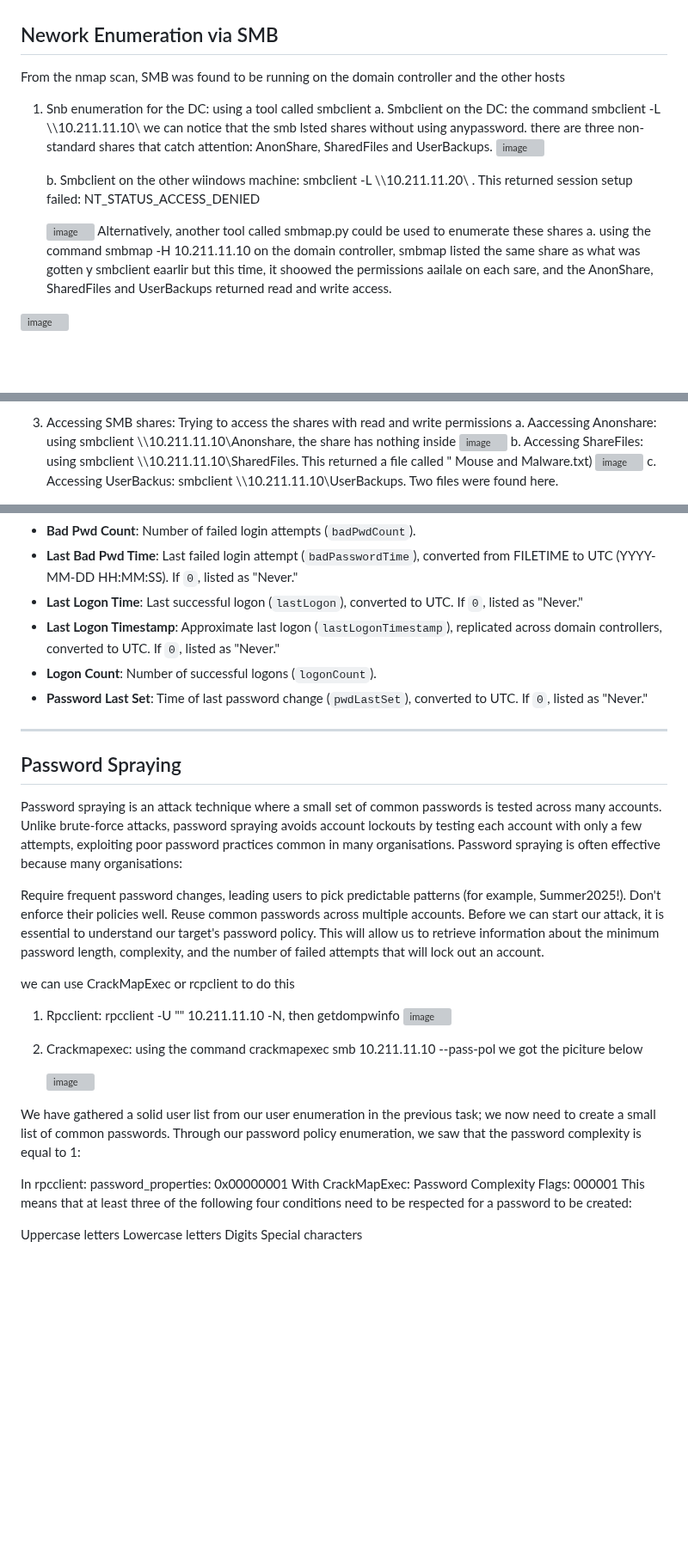
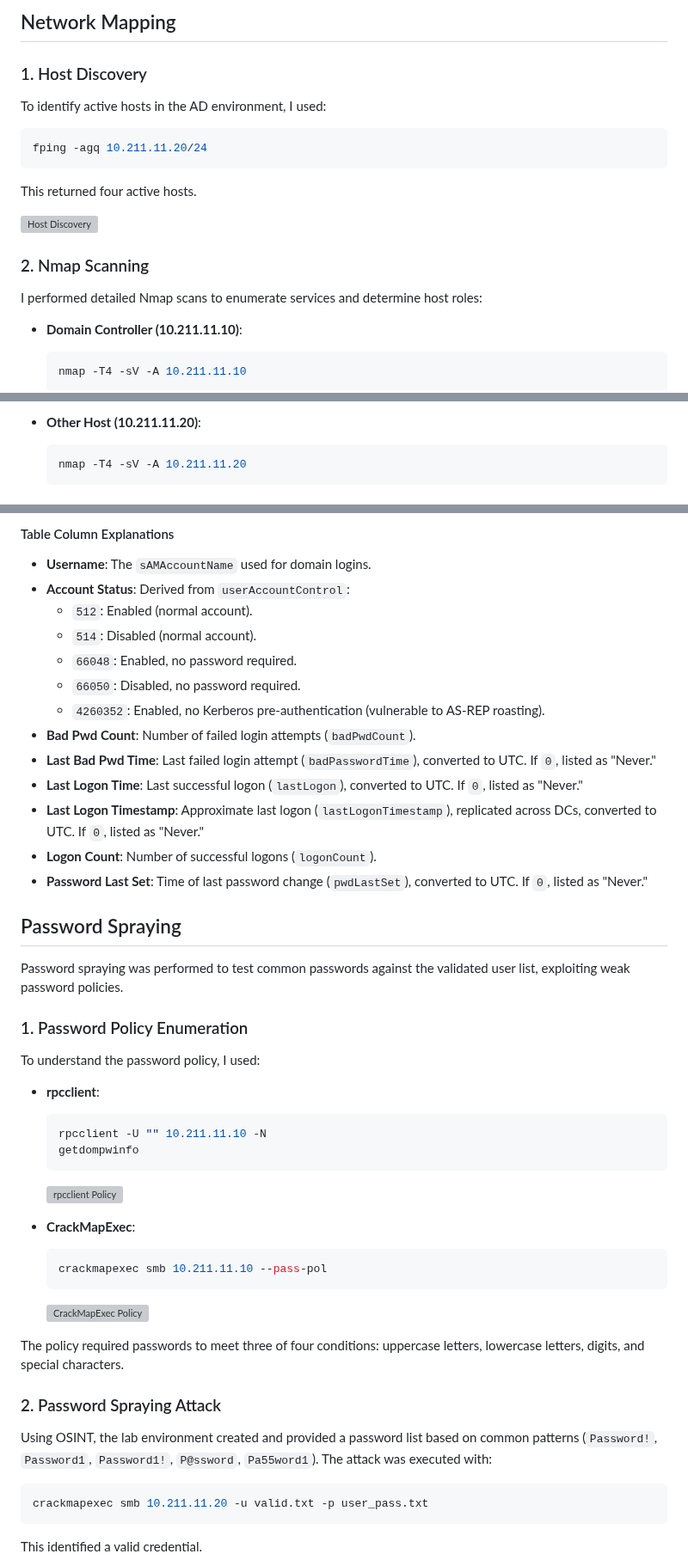
Before and after one commit to Tharisky/Portfolio, a Markdown page: Red Team/Labs/AD Enumeration report.md, 3 parts joined by grey strips. Shown at 86% size. GitHub-like rendering; blank space fills up the shorter version; grey boxes are pictures that could not be loaded.

````diff
--- a/Red Team/Labs/AD Enumeration report.md
+++ b/Red Team/Labs/AD Enumeration report.md
@@ -21,17 +16,21 @@ Checking  that the attacker machine can communicate with the target network usin
 
+## Network Mapping
+### 1. Host Discovery
+To identify active hosts in the AD environment, I used:
 
-## Nework Enumeration via SMB
+```bash
+fping -agq 10.211.11.20/24
+```
 
-From the nmap scan, SMB was found to be running on the domain controller and the other hosts
-1. Snb enumeration for the DC: using a tool called smbclient
-      a. Smbclient on the DC: the command smbclient -L \\\\10.211.11.10\\ we can notice that the smb lsted shares without using anypassword.  there are three non-standard shares that catch  attention: AnonShare, SharedFiles and UserBackups.
-   ![image](https://github.com/user-attachments/assets/a6d3a504-952d-46e0-80c5-0d7371cf6ac2)
+This returned four active hosts.
 
-   b. Smbclient on the other wiindows machine: smbclient -L \\\\10.211.11.20\\ . This returned session setup failed: NT_STATUS_ACCESS_DENIED
+![Host Discovery](https://github.com/user-attachments/assets/79e25dd6-aa59-4c82-9d1c-f7d452803583)
 
-   ![image](https://github.com/user-attachments/assets/70573a30-bcbd-4f00-88ac-6ccd95477465)
-Alternatively, another tool called smbmap.py could be used to enumerate these shares
-   a. using the command smbmap -H 10.211.11.10 on the domain controller, smbmap listed the same share as what was gotten y smbclient eaarlir but this time, it shoowed  the permissions aailale on each sare, and the AnonShare, SharedFiles and UserBackups returned read and write access.
+### 2. Nmap Scanning
+I performed detailed Nmap scans to enumerate services and determine host roles:
 
-![image](https://github.com/user-attachments/assets/6c736ed7-2355-421e-85d3-2729200b266e)
+- **Domain Controller (10.211.11.10)**:
+  ```bash
+  nmap -T4 -sV -A 10.211.11.10
+  ```
 
@@ -38,8 +38,6 @@ Alternatively, another tool called smbmap.py could be used to enumerate these sh
 
-3. Accessing SMB shares: Trying to access the shares with read and write permissions
-   a. Aaccessing Anonshare: using smbclient \\\\10.211.11.10\\Anonshare, the share has nothing inside
-   ![image](https://github.com/user-attachments/assets/49b92d8a-528d-4e45-84a0-7dc3622a4a3b)
-   b. Accessing ShareFiles: using smbclient \\\\10.211.11.10\\SharedFiles. This returned a file called " Mouse and Malware.txt)
-   ![image](https://github.com/user-attachments/assets/b24766c4-a109-4d2c-94e1-fcf002180056)
-   c. Accessing UserBackus: smbclient \\\\10.211.11.10\\UserBackups.  Two files were found here.
+- **Other Host (10.211.11.20)**:
+  ```bash
+  nmap -T4 -sV -A 10.211.11.20
+  ```
 
@@ -127,38 +184,47 @@ The result of all these tools includes alot of info, and the user info were exra
+#### Table Column Explanations
+- **Username**: The `sAMAccountName` used for domain logins.
+- **Account Status**: Derived from `userAccountControl`:
+  - `512`: Enabled (normal account).
+  - `514`: Disabled (normal account).
+  - `66048`: Enabled, no password required.
+  - `66050`: Disabled, no password required.
+  - `4260352`: Enabled, no Kerberos pre-authentication (vulnerable to AS-REP roasting).
 - **Bad Pwd Count**: Number of failed login attempts (`badPwdCount`).
-- **Last Bad Pwd Time**: Last failed login attempt (`badPasswordTime`), converted from FILETIME to UTC (YYYY-MM-DD HH:MM:SS). If `0`, listed as "Never."
+- **Last Bad Pwd Time**: Last failed login attempt (`badPasswordTime`), converted to UTC. If `0`, listed as "Never."
 - **Last Logon Time**: Last successful logon (`lastLogon`), converted to UTC. If `0`, listed as "Never."
-- **Last Logon Timestamp**: Approximate last logon (`lastLogonTimestamp`), replicated across domain controllers, converted to UTC. If `0`, listed as "Never."
+- **Last Logon Timestamp**: Approximate last logon (`lastLogonTimestamp`), replicated across DCs, converted to UTC. If `0`, listed as "Never."
 - **Logon Count**: Number of successful logons (`logonCount`).
 - **Password Last Set**: Time of last password change (`pwdLastSet`), converted to UTC. If `0`, listed as "Never."
 
----
+## Password Spraying
+Password spraying was performed to test common passwords against the validated user list, exploiting weak password policies.
 
-## Password Spraying
-Password spraying is an attack technique where a small set of common passwords is tested across many accounts. Unlike brute-force attacks, password spraying avoids account lockouts by testing each account with only a few attempts, exploiting poor password practices common in many organisations. Password spraying is often effective because many organisations:
+### 1. Password Policy Enumeration
+To understand the password policy, I used:
 
-Require frequent password changes, leading users to pick predictable patterns (for example, Summer2025!).
-Don't enforce their policies well.
-Reuse common passwords across multiple accounts.
-Before we can start our attack, it is essential to understand our target's password policy. This will allow us to retrieve information about the minimum password length, complexity, and the number of failed attempts that will lock out an account.
+- **rpcclient**:
+  ```bash
+  rpcclient -U "" 10.211.11.10 -N
+  getdompwinfo
+  ```
 
-we can use CrackMapExec or rcpclient to do this
-1. Rpcclient: rpcclient -U "" 10.211.11.10 -N, then  getdompwinfo
-![image](https://github.com/user-attachments/assets/e07f79d7-6b76-4de5-840e-0b239a421f23)
+  ![rpcclient Policy](https://github.com/user-attachments/assets/e07f79d7-6b76-4de5-840e-0b239a421f23)
 
-2. Crackmapexec: using the command crackmapexec smb 10.211.11.10 --pass-pol      we got the piciture below
+- **CrackMapExec**:
+  ```bash
+  crackmapexec smb 10.211.11.10 --pass-pol
+  ```
 
-   ![image](https://github.com/user-attachments/assets/f4146084-e720-4cdb-b806-25e2477a3632)
+  ![CrackMapExec Policy](https://github.com/user-attachments/assets/f4146084-e720-4cdb-b806-25e2477a3632)
 
-We have gathered a solid user list from our user enumeration in the previous task; we now need to create a small list of common passwords.
-Through our password policy enumeration, we saw that the password complexity is equal to 1:
+The policy required passwords to meet three of four conditions: uppercase letters, lowercase letters, digits, and special characters.
 
-In rpcclient: password_properties: 0x00000001
-With CrackMapExec: Password Complexity Flags: 000001
-This means that at least three of the following four conditions need to be respected for a password to be created:
+### 2. Password Spraying Attack
+Using OSINT, the lab environment  created and provided a password list based on common patterns (`Password!`, `Password1`, `Password1!`, `P@ssword`, `Pa55word1`). The attack was executed with:
 
-Uppercase letters
-Lowercase letters
-Digits
-Special characters
+```bash
+crackmapexec smb 10.211.11.20 -u valid.txt -p user_pass.txt
+```
 
+This identified a valid credential.
 
````
Also changed, not shown: other parts of Red Team/Labs/AD Enumeration report.md (+134 -92 lines).
